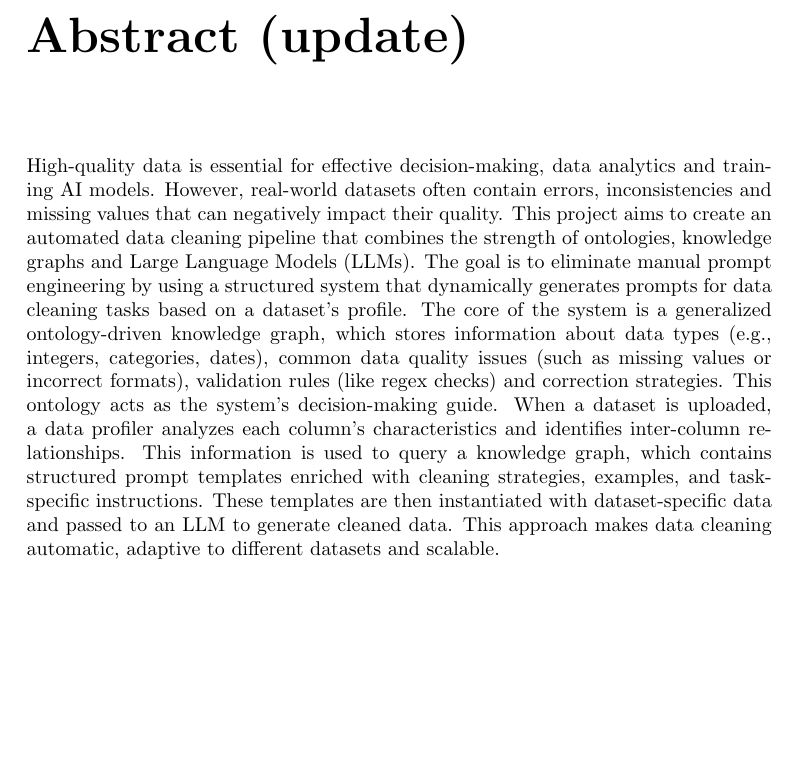
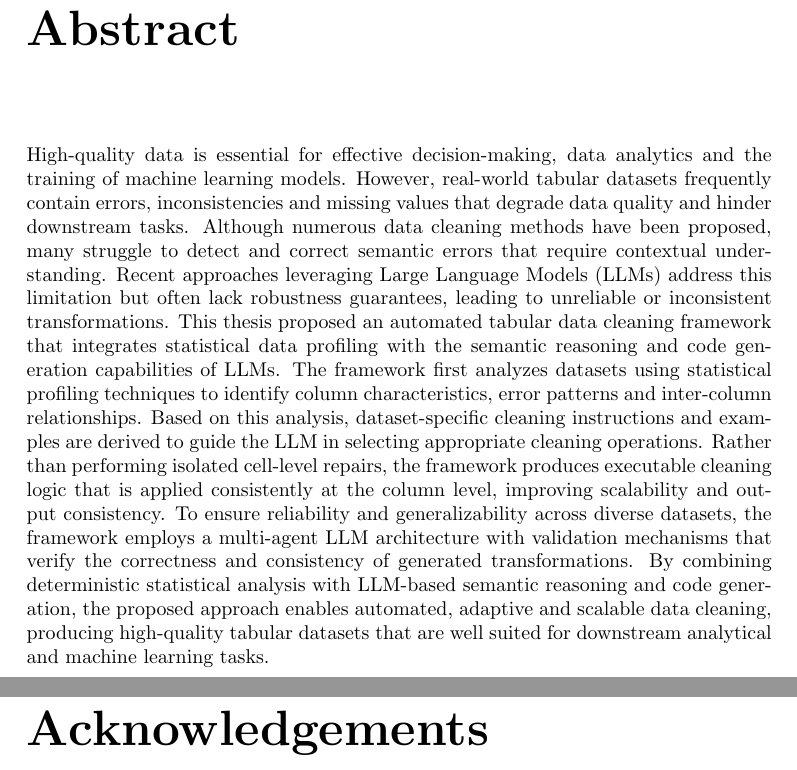
Before and after one commit to williammgb/madclean-v2, a LaTeX thesis (Paper/main.tex, which reads Paper/Chapters/Abstract.tex, Paper/Chapters/Acknowledgements.tex): part of page 2 of 53 before the commit and two parts of pages 2 and 3 of 58 after it, the two joined at a grey line, cut so that both start at the same text, the shorter picture padded with empty space. Compiled offline with pdfLaTeX.

Commit message:
update paper

```diff
--- a/Paper/Chapters/Abstract.tex
+++ b/Paper/Chapters/Abstract.tex
@@ -1,6 +1,12 @@
-\chapter*{Abstract (update)}
+\chapter*{Abstract}
 
-High-quality data is essential for effective decision-making, data analytics and training AI models. However, real-world datasets often contain errors, inconsistencies and missing values that can negatively impact their quality. This project aims to create an automated data cleaning pipeline that combines the strength of ontologies, knowledge graphs and Large Language Models (LLMs). The goal is to eliminate manual prompt engineering by using a structured system that dynamically generates prompts for data cleaning tasks based on a dataset's profile.
-The core of the system is a generalized ontology-driven knowledge graph, which stores information about data types (e.g., integers, categories, dates), common data quality issues (such as missing values or incorrect formats), validation rules (like regex checks) and correction strategies. This ontology acts as the system’s decision-making guide.
-When a dataset is uploaded, a data profiler analyzes each column's characteristics and identifies inter-column relationships. This information is used to query a knowledge graph, which contains structured prompt templates enriched with cleaning strategies, examples, and task-specific instructions. These templates are then instantiated with dataset-specific data and passed to an LLM to generate cleaned data. This approach makes data cleaning automatic, adaptive to different datasets and scalable.
-% Resulting in a flexible framework that enables ontology-aware data preprocessing across domains.
+High-quality data is essential for effective decision-making, data analytics and the training of machine learning models.
+However, real-world tabular datasets frequently contain errors, inconsistencies and missing values that degrade data quality and hinder downstream tasks.
+Although numerous data cleaning methods have been proposed, many struggle to detect and correct semantic errors that require contextual understanding.
+Recent approaches leveraging Large Language Models (LLMs) address this limitation but often lack robustness guarantees, leading to unreliable or inconsistent transformations.
+This thesis proposed an automated tabular data cleaning framework that integrates statistical data profiling with the semantic reasoning and code generation capabilities of LLMs.
+The framework first analyzes datasets using statistical profiling techniques to identify column characteristics, error patterns and inter-column relationships.
+Based on this analysis, dataset-specific cleaning instructions and examples are derived to guide the LLM in selecting appropriate cleaning operations.
+Rather than performing isolated cell-level repairs, the framework produces executable cleaning logic that is applied consistently at the column level, improving scalability and output consistency.
+To ensure reliability and generalizability across diverse datasets, the framework employs a multi-agent LLM architecture with validation mechanisms that verify the correctness and consistency of generated transformations.
+By combining deterministic statistical analysis with LLM-based semantic reasoning and code generation, the proposed approach enables automated, adaptive and scalable data cleaning, producing high-quality tabular datasets that are well suited for downstream analytical and machine learning tasks.
--- /dev/null
+++ b/Paper/Chapters/Acknowledgements.tex
@@ -0,0 +1 @@
+\chapter*{Acknowledgements}
```
Also changed, not shown: Paper/Chapters/Background.tex (+1 -1 lines), Paper/main.tex (+4 -1 lines).
